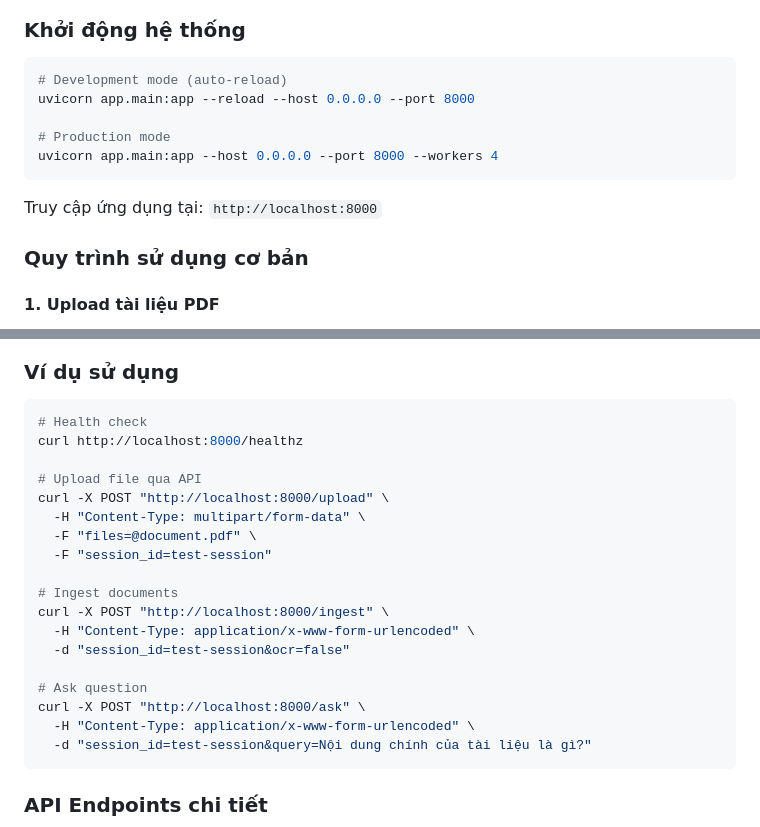
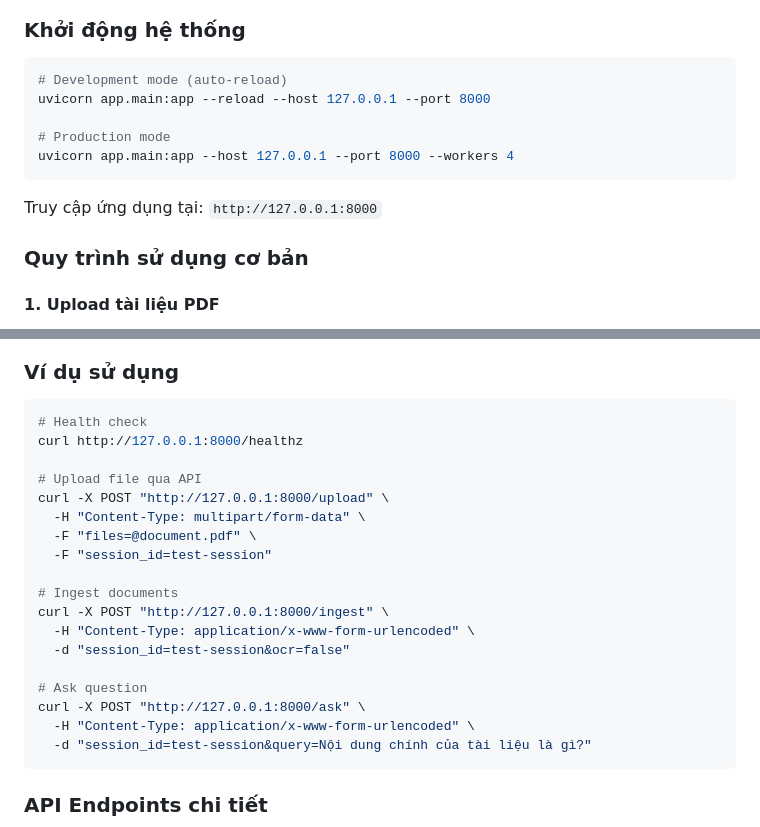
Before and after one commit to dungle03/rag-pdf, a Markdown page: README.md, 2 parts joined by grey strips. Drawn GitHub-style.

````diff
--- a/README.md
+++ b/README.md
@@ -333,13 +333,13 @@ pip install sentence-transformers
 
 ```bash
 # Development mode (auto-reload)
-uvicorn app.main:app --reload --host 0.0.0.0 --port 8000
+uvicorn app.main:app --reload --host 127.0.0.1 --port 8000
 
 # Production mode
-uvicorn app.main:app --host 0.0.0.0 --port 8000 --workers 4
+uvicorn app.main:app --host 127.0.0.1 --port 8000 --workers 4
 ```
 
-Truy cập ứng dụng tại: `http://localhost:8000`
+Truy cập ứng dụng tại: `http://127.0.0.1:8000`
 
 ### Quy trình sử dụng cơ bản
 
@@ -369,21 +369,21 @@ Truy cập ứng dụng tại: `http://localhost:8000`
 
 ```bash
 # Health check
-curl http://localhost:8000/healthz
+curl http://127.0.0.1:8000/healthz
 
 # Upload file qua API
-curl -X POST "http://localhost:8000/upload" \
+curl -X POST "http://127.0.0.1:8000/upload" \
   -H "Content-Type: multipart/form-data" \
   -F "files=@document.pdf" \
   -F "session_id=test-session"
 
 # Ingest documents
-curl -X POST "http://localhost:8000/ingest" \
+curl -X POST "http://127.0.0.1:8000/ingest" \
   -H "Content-Type: application/x-www-form-urlencoded" \
   -d "session_id=test-session&ocr=false"
 
 # Ask question
-curl -X POST "http://localhost:8000/ask" \
+curl -X POST "http://127.0.0.1:8000/ask" \
   -H "Content-Type: application/x-www-form-urlencoded" \
   -d "session_id=test-session&query=Nội dung chính của tài liệu là gì?"
 ```
````
